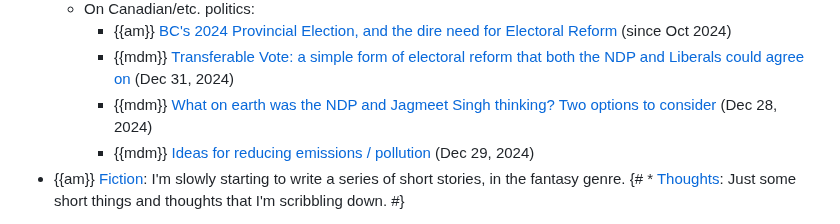
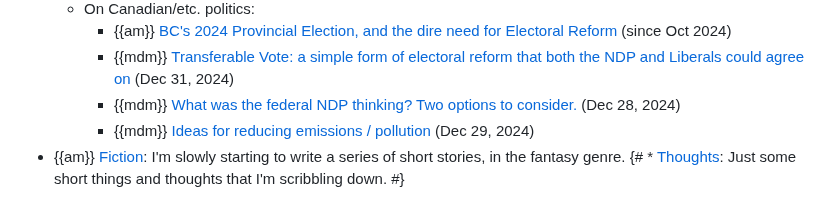
Before and after one commit to arjun-menon/arjun-menon.github.io, a Markdown page: index.md, the part around the change. Drawn GitHub-style.

Commit message:
Minor (home page)

```diff
--- a/index.md
+++ b/index.md
@@ -51,7 +51,7 @@ I write here and [on medium](https://medium.com/@arjungmenon). A few of my writi
 	* On Canadian/etc. politics:
 		* {{am}} [BC's 2024 Provincial Election, and the dire need for Electoral Reform]({{link('bc-2024-and-electoral-reform')}}) <span class="datenote">(since Oct 2024)</span>
 		* {{mdm}} [Transferable Vote: a simple form of electoral reform that both the NDP and Liberals could agree on](https://medium.com/canada-forward/transferable-vote-a-simple-form-of-electoral-reform-that-both-the-ndp-and-liberals-could-agree-on-e1be752e2224) <span class="datenote">(Dec 31, 2024)</span>
-		* {{mdm}} [What on earth was the NDP and Jagmeet Singh thinking? Two options to consider](https://medium.com/canada-forward/what-on-earth-was-the-ndp-and-jagmeet-singh-thinking-838e45a0daef) <span class="datenote">(Dec 28, 2024)</span>
+		* {{mdm}} [What was the federal NDP thinking? Two options to consider.](https://medium.com/canada-forward/what-on-earth-was-the-ndp-and-jagmeet-singh-thinking-838e45a0daef) <span class="datenote">(Dec 28, 2024)</span>
 		* {{mdm}} [Ideas for reducing emissions / pollution](https://medium.com/politics-and-systems/possible-solutions-to-reducing-pollution-carbon-emissions-d87f37ebf458) <span class="datenote">(Dec 29, 2024)</span>
 * {{am}} [Fiction]({{link('fiction')}}): I'm slowly starting to write a series of short stories, in the fantasy genre.
 {# * [Thoughts]({{link('thoughts')}}): Just some short things and thoughts that I'm scribbling down. #}
```
